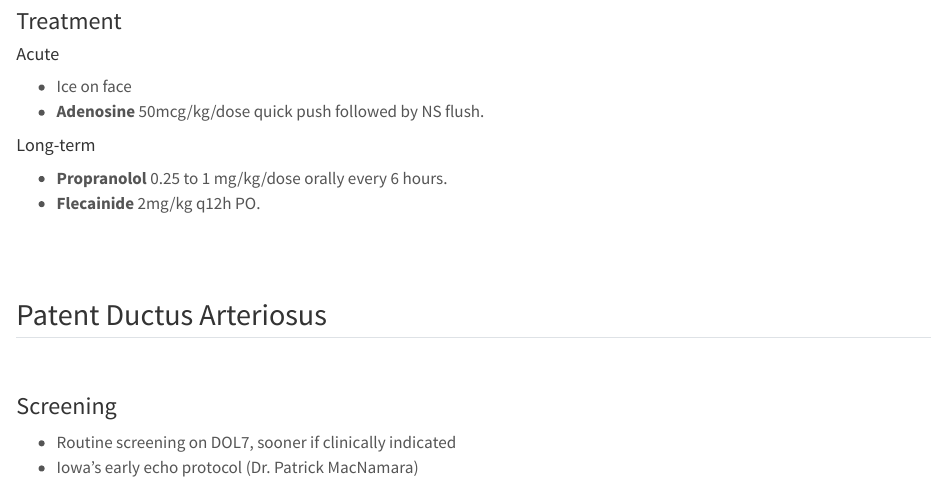
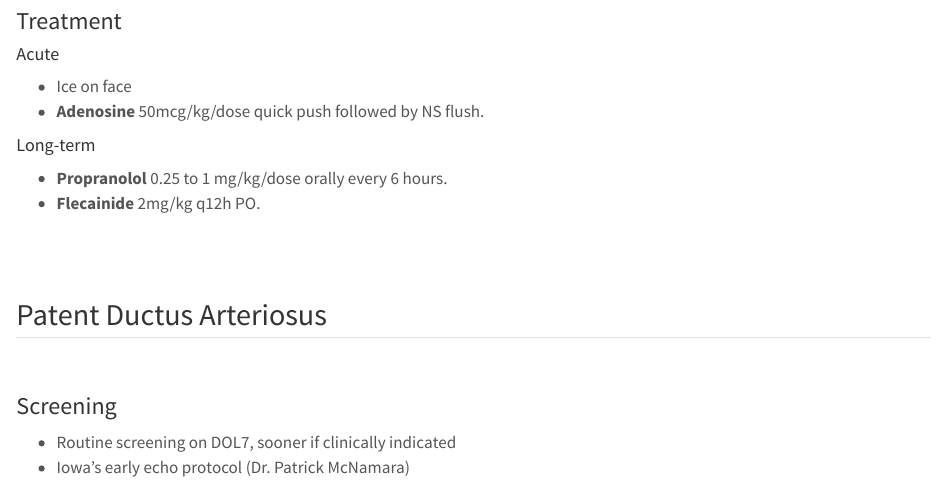
Before and after one commit to fschou-pxt/RMC-NICU-Manual, a Quarto document (cardiovascular.qmd): the page in a window 1100 px wide, from 6630 px down. Rendered offline with R 4.5, knitr and Pandoc in place of Quarto, with nearby package versions.

Commit message:
Correct spelling: McNamara (Iowa early echo protocol)
Co-Authored-By: Claude Opus 5.5 <noreply@anthropic.com>

```diff
--- a/cardiovascular.qmd
+++ b/cardiovascular.qmd
@@ -250,7 +250,7 @@ Consider transfer to an outside facility with 24-hr inpatient pediatric cardiolo
 ### Screening
 
 * Routine screening on DOL7, sooner if clinically indicated
-* Iowa's early echo protocol (Dr. Patrick MacNamara)
+* Iowa's early echo protocol (Dr. Patrick McNamara)
 
 ![](Figures/iowa-early-echo.png)
 
```
